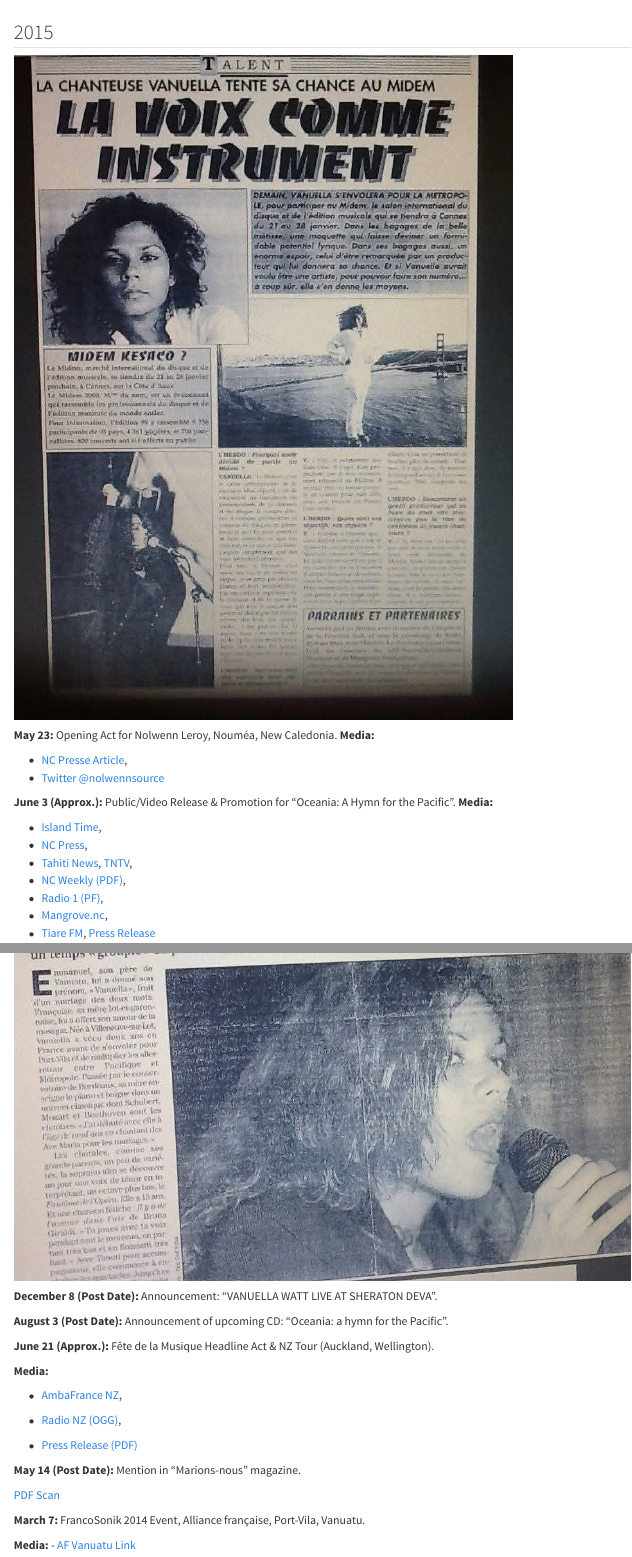
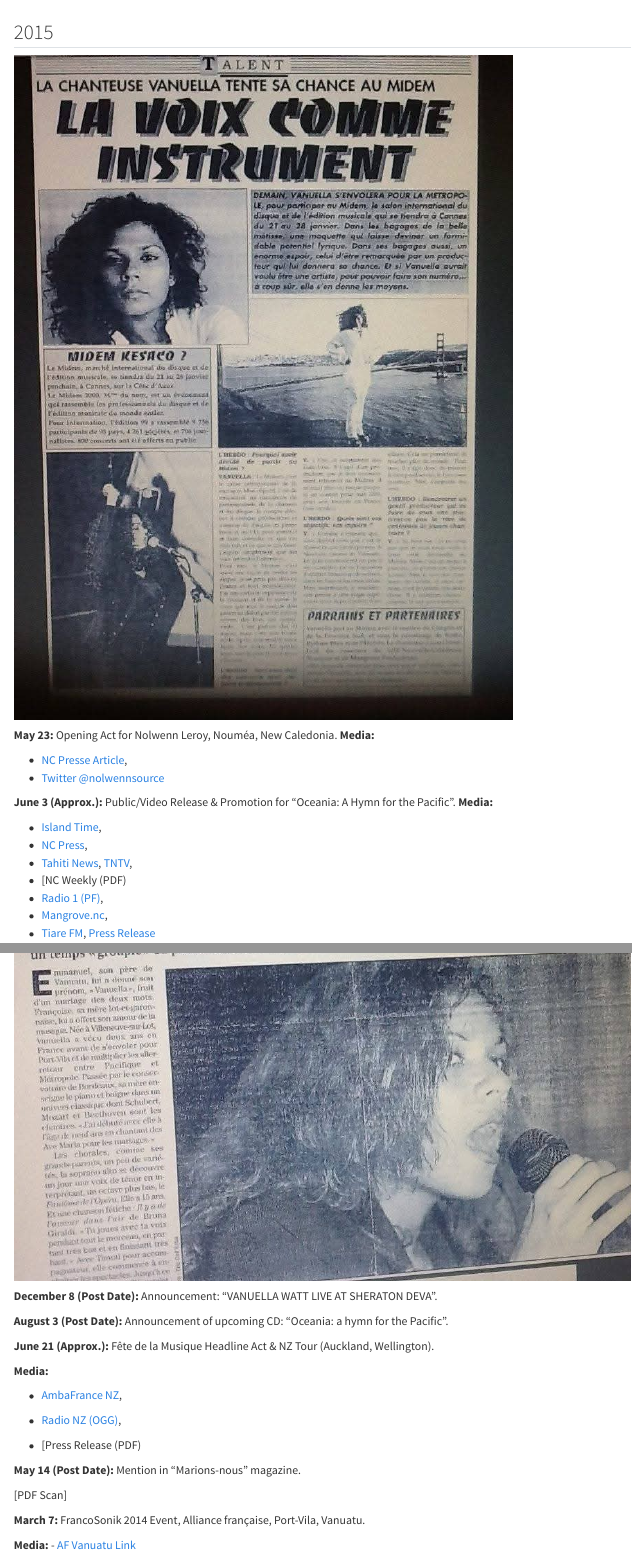
Before and after one commit to vauella/vanuella.github.io, a Quarto document (media/index.qmd): the page in a window 1100 px wide, from 60 px down, and a second part further down, joined at a grey line. Rendered offline with R 4.5, knitr and Pandoc in place of Quarto, with nearby package versions; the code chunks are not run, so their results and figures are left out; menus at the side of the page are left out.

Commit message:
Update index.qmd

```diff
--- a/media/index.qmd
+++ b/media/index.qmd
@@ -26,7 +26,7 @@ format:
 -   [Island Time](https://islandculturearchivalsupport.wordpress.com/2015/06/03/official-video-of-oceania-a-hymn-for-the-pacific/),
 -   [NC Press](http://www.ncpresse.nc/Sortie-de-Oceania-a-Hymn-for-the-Pacific-par-Vanuella-Watt-et-Igelese-Ete_a3334.html),
 -   [Tahiti News](http://www.tahitinews.co/nouveau-le-clip-de-oceania-lhymne-du-pacifique/), [TNTV](http://www.tntv.pf/Un-hymne-pour-le-Pacifique_a4103.html),
--   [NC Weekly (PDF)](../pdfs/OCEANIA-in-NC-WEEKLY.pdf),
+-   [NC Weekly (PDF)
 -   [Radio 1 (PF)](http://www.radio1.pf/oceania-un-hymne-pour-le-pacifique/),
 -   [Mangrove.nc](http://www.mangrove.nc/index.php/albums/nouvelle-caledonie/386/oceania-all-stars-oceania-a-hymn-for-the-pacific),
 -   [Tiare FM](http://www.tiarefm.pf/videogallery/oceania-all-stars-a-hymn-for-the-pacific/), [Press Release](#oceania-press-release)
@@ -51,11 +51,11 @@ format:
 
 -   [Radio NZ (OGG)](http://podcast.radionz.co.nz/upbt/upbt-20140619-1235-yves_lafoy_and_nathalie_buckrell_la_fete_de_la_musique-00.ogg),
 
--   [Press Release (PDF)](../pdfs/NZ-TOUR-PRESS-RELEASE-V-Watt.pdf)
+-   [Press Release (PDF)
 
 **May 14 (Post Date):** Mention in "Marions-nous" magazine.
 
-[PDF Scan](../pdfs/MP-Vanuella-Watt1.pdf)
+[PDF Scan]
 
 **March 7:** FrancoSonik 2014 Event, Alliance française, Port-Vila, Vanuatu.
 
```
Also changed, not shown: media/index.qmd (2 more changed lines).
